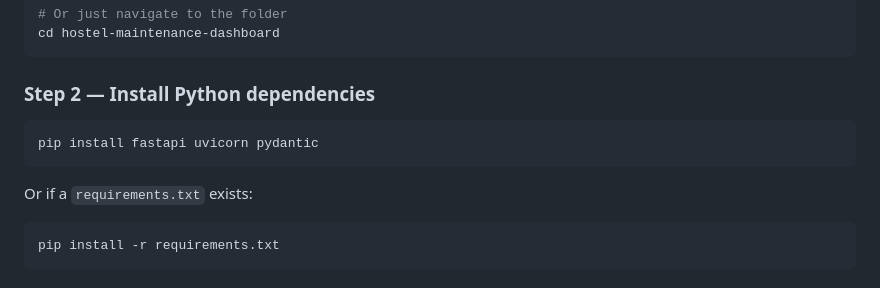
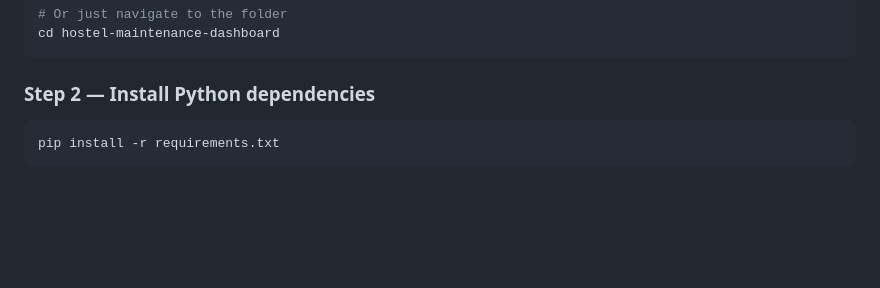
Before and after one commit to mishkamoyal07/Hostel-maintenance-dashboard, a Markdown page: README.md, the part around one of its changes. GitHub-like rendering; blank space fills up the shorter version.

````diff
--- a/README.md
+++ b/README.md
@@ -128,11 +128,6 @@ cd hostel-maintenance-dashboard
 ### Step 2 — Install Python dependencies
 
 ```bash
-pip install fastapi uvicorn pydantic
-```
-
-Or if a `requirements.txt` exists:
-```bash
 pip install -r requirements.txt
 ```
 
````
Also changed, not shown: other parts of README.md (+9 -68 lines).
